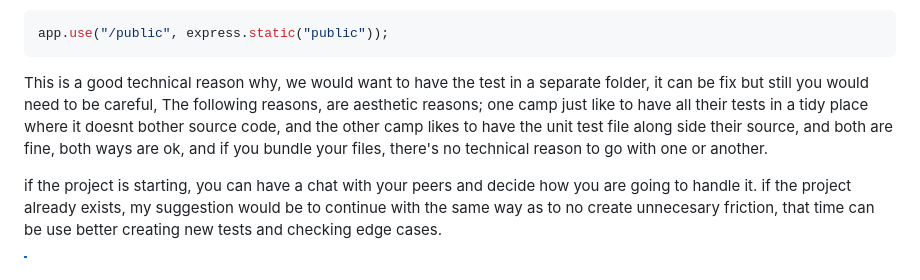
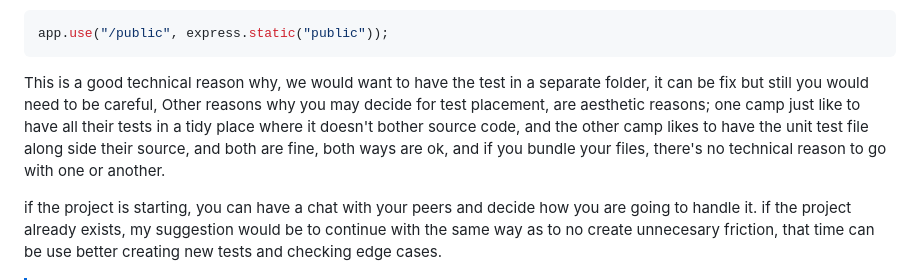
Before and after one commit to eosuna-uno/exp-jest, a Markdown page: readme.MD, the part around the change. Rendered like a GitHub page.

````diff
--- a/readme.MD
+++ b/readme.MD
@@ -404,7 +404,7 @@ Some projects prefer Option 2, some others prefer Option 1, and the reason for t
 app.use("/public", express.static("public"));
 ```
 
-This is a good technical reason why, we would want to have the test in a separate folder, it can be fix but still you would need to be careful, The following reasons, are aesthetic reasons; one camp just like to have all their tests in a tidy place where it doesnt bother source code, and the other camp likes to have the unit test file along side their source, and both are fine, both ways are ok, and if you bundle your files, there's no technical reason to go with one or another.
+This is a good technical reason why, we would want to have the test in a separate folder, it can be fix but still you would need to be careful, Other reasons why you may decide for test placement, are aesthetic reasons; one camp just like to have all their tests in a tidy place where it doesn't bother source code, and the other camp likes to have the unit test file along side their source, and both are fine, both ways are ok, and if you bundle your files, there's no technical reason to go with one or another.
 
 if the project is starting, you can have a chat with your peers and decide how you are going to handle it. if the project already exists, my suggestion would be to continue with the same way as to no create unnecesary friction, that time can be use better creating new tests and checking edge cases.
 
````
